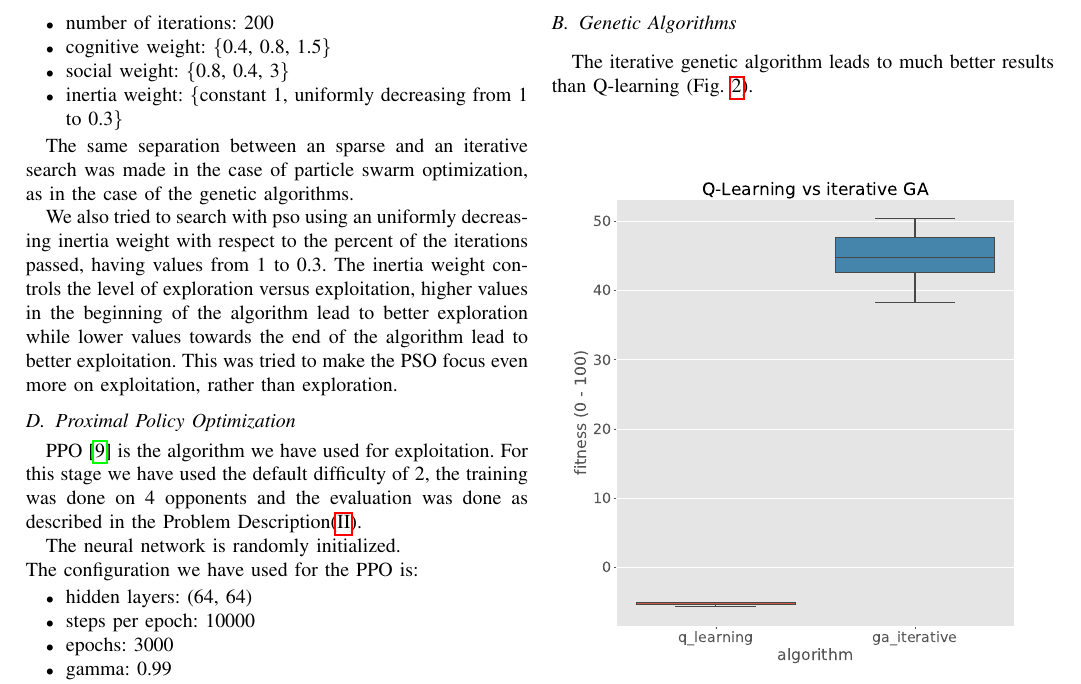
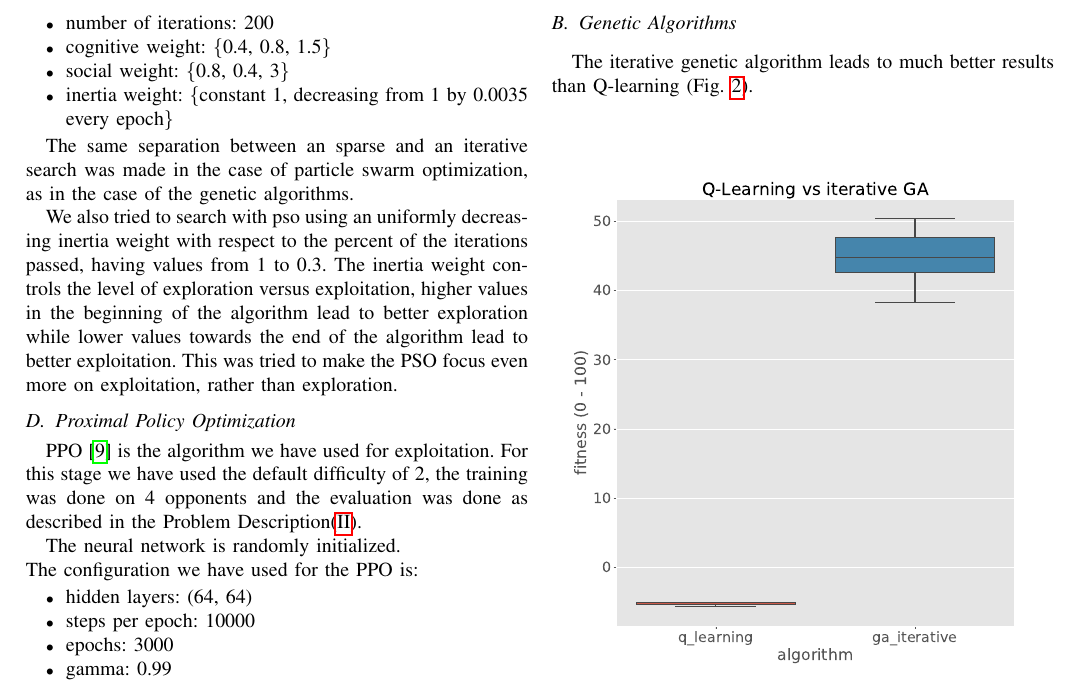
Before and after one commit to gabrielxzc/evoman-game-playing-competition-WCCI-2020, a LaTeX paper (paper/paper.tex): part of page 3 of 7, cut so that both start at the same text. Compiled offline with pdfLaTeX; a missing font is replaced by an installed copy or a similar font; a LaTeX package or settings file that is missing is left out.

Commit message:
PSO inertia weight updated set

```diff
--- a/paper/paper.tex
+++ b/paper/paper.tex
@@ -219,7 +219,7 @@ T\kern-.1667em\lower.7ex\hbox{E}\kern-.125emX}}
         \item number of iterations: 200
         \item cognitive weight: \{0.4, 0.8, 1.5\}
         \item social weight: \{0.8, 0.4, 3\}
-        \item inertia weight: \{constant 1, uniformly decreasing from 1 to 0.3\}
+        \item inertia weight: \{constant 1, decreasing from 1 by 0.0035 every epoch\}
     \end{itemize}
 
     The same separation between an sparse and an iterative search was made in the case
```
Also changed, not shown: out/paper.pdf.
